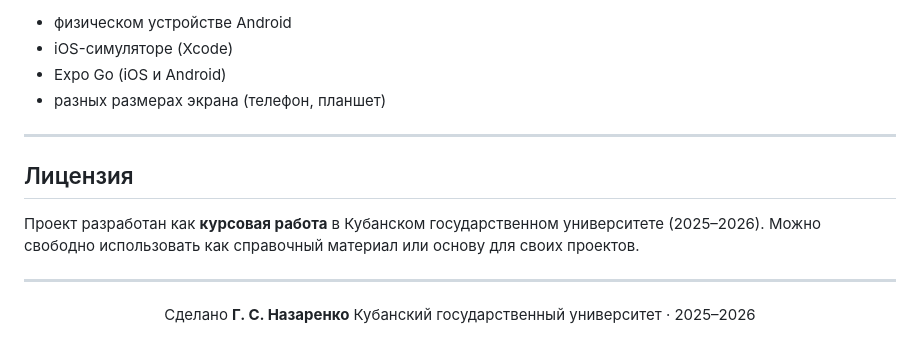
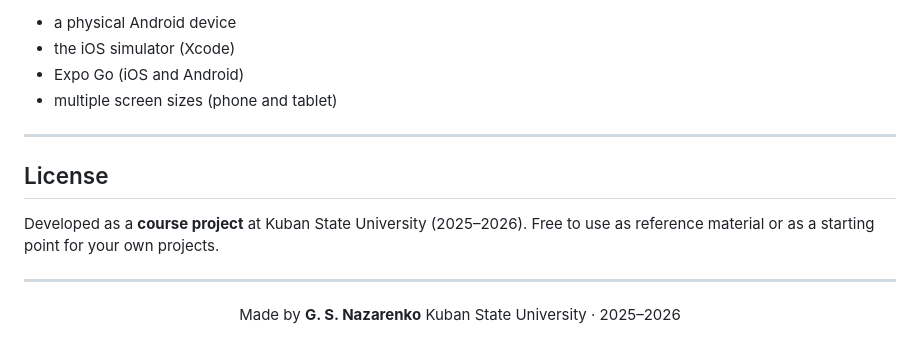
Before and after one commit to Hostrrr/Study-organizer-app, a Markdown page: README.md, the part around one of its changes. Drawn GitHub-style.

```diff
--- a/README.md
+++ b/README.md
@@ -173,21 +173,21 @@ StudyOrganizer/
 
-- физическом устройстве Android
-- iOS-симуляторе (Xcode)
-- Expo Go (iOS и Android)
-- разных размерах экрана (телефон, планшет)
+- a physical Android device
+- the iOS simulator (Xcode)
+- Expo Go (iOS and Android)
+- multiple screen sizes (phone and tablet)
 
 ---
 
-## Лицензия
+## License
 
-Проект разработан как **курсовая работа** в Кубанском государственном университете (2025–2026).
-Можно свободно использовать как справочный материал или основу для своих проектов.
+Developed as a **course project** at Kuban State University (2025–2026).
+Free to use as reference material or as a starting point for your own projects.
 
 ---
 
 <div align="center">
 
-Сделано **Г. С. Назаренко**
-Кубанский государственный университет · 2025–2026
+Made by **G. S. Nazarenko**
+Kuban State University · 2025–2026
 
 </div>
```
Also changed, not shown: other parts of README.md (+86 -86 lines).
